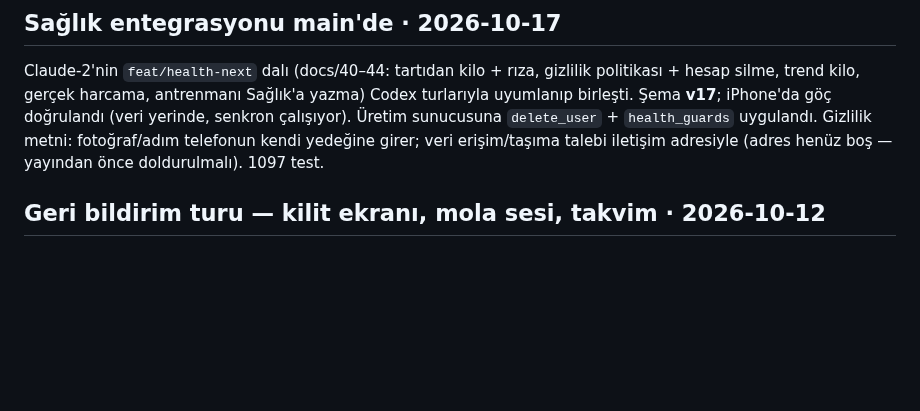
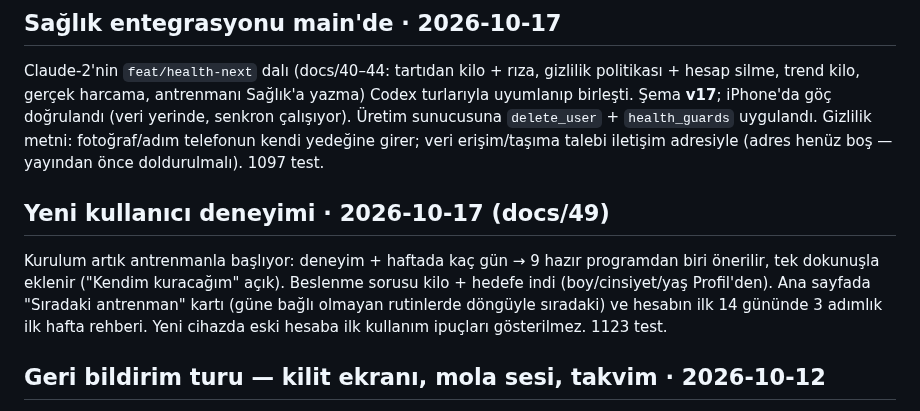
Before and after one commit to BS18-Production/fit-pack, a Markdown page: PROJECT_STATE.md, the part around the change. GitHub-like rendering; blank space fills up the shorter version.

Commit message:
docs: yeni kullanıcı deneyimi birleşti — NEXT_TASKS / PROJECT_STATE
Co-Authored-By: Claude Opus 5.5 (1M context) <noreply@anthropic.com>

```diff
--- a/PROJECT_STATE.md
+++ b/PROJECT_STATE.md
@@ -58,6 +58,15 @@ göç doğrulandı (veri yerinde, senkron çalışıyor). Üretim sunucusuna
 `delete_user` + `health_guards` uygulandı. Gizlilik metni: fotoğraf/adım
 telefonun kendi yedeğine girer; veri erişim/taşıma talebi iletişim adresiyle
 (adres henüz boş — yayından önce doldurulmalı). 1097 test.
+
+## Yeni kullanıcı deneyimi · 2026-10-17 (docs/49)
+
+Kurulum artık antrenmanla başlıyor: deneyim + haftada kaç gün → 9 hazır
+programdan biri önerilir, tek dokunuşla eklenir ("Kendim kuracağım" açık).
+Beslenme sorusu kilo + hedefe indi (boy/cinsiyet/yaş Profil'den). Ana sayfada
+"Sıradaki antrenman" kartı (güne bağlı olmayan rutinlerde döngüyle sıradaki)
+ve hesabın ilk 14 gününde 3 adımlık ilk hafta rehberi. Yeni cihazda eski
+hesaba ilk kullanım ipuçları gösterilmez. 1123 test.
 
 ## Geri bildirim turu — kilit ekranı, mola sesi, takvim · 2026-10-12
 
```
Also changed, not shown: NEXT_TASKS.md (+6 -0 lines).
